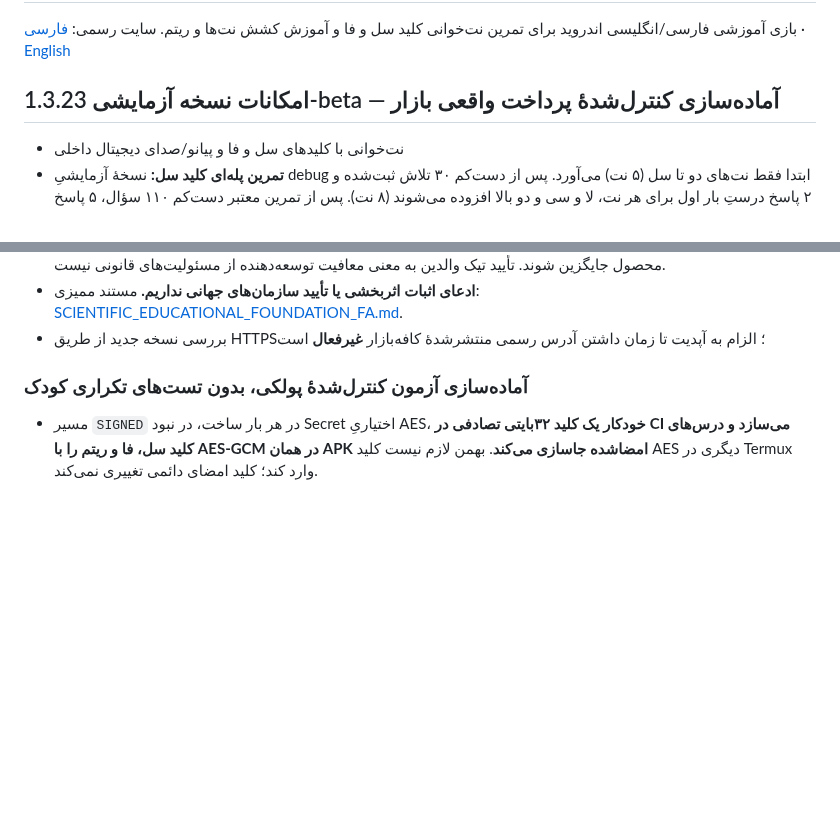
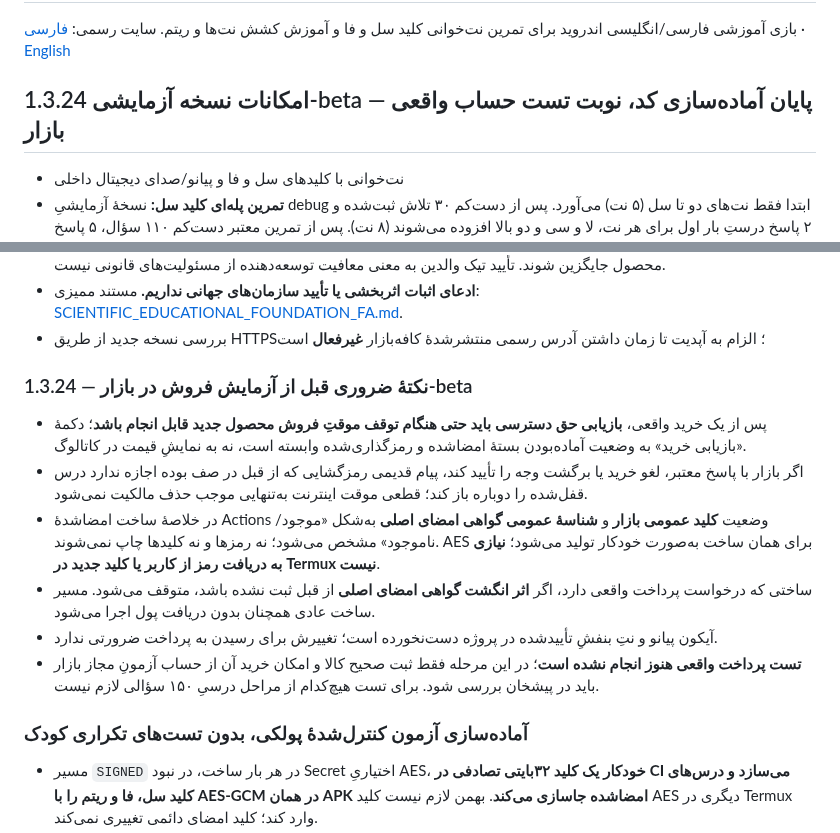
Before and after one commit to bahmanjavani-code/termeh-piano-adventure, a Markdown page: README.md, 2 parts joined by grey strips. Rendered like a GitHub page; blank space fills up the shorter version.

Commit message:
Version 1.3.24-beta and document minimal merchant-only final payment test without extra AES secret or icon changes

```diff
--- a/README.md
+++ b/README.md
@@ -2,7 +2,7 @@
 
 بازی آموزشی فارسی/انگلیسی اندروید برای تمرین نت‌خوانی کلید سل و فا و آموزش کشش نت‌ها و ریتم. سایت رسمی: [فارسی](https://bahmanjavani-code.github.io/termeh-piano-adventure/) · [English](https://bahmanjavani-code.github.io/termeh-piano-adventure/en/)
 
-## امکانات نسخه آزمایشی 1.3.23-beta — آماده‌سازی کنترل‌شدهٔ پرداخت واقعی بازار
+## امکانات نسخه آزمایشی 1.3.24-beta — پایان آماده‌سازی کد، نوبت تست حساب واقعی بازار
 
 - نت‌خوانی با کلیدهای سل و فا و پیانو/صدای دیجیتال داخلی
 - **تمرین پله‌ای کلید سل:** نسخهٔ آزمایشیِ debug ابتدا فقط نت‌های دو تا سل (۵ نت) می‌آورد. پس از دست‌کم ۳۰ تلاش ثبت‌شده و ۲ پاسخ درستِ بار اول برای هر نت، لا و سی و دو بالا افزوده می‌شوند (۸ نت). پس از تمرین معتبر دست‌کم ۱۱۰ سؤال، ۵ پاسخ درست بار اول برای تک‌تک ۸ نت و دقت ۸۵٪ در ۴۰ سؤال اخیر، نت‌های ر، می، فا، سلِ بالا نیز باز می‌شوند (۱۲ نت). این عددها تنظیمات طراحی‌اند، نه آستانه‌های تأییدشدهٔ علمی.
@@ -29,6 +29,15 @@
 - متن‌های مخصوص QA / «آزمایشی» و «به‌زودی» باید **پیش از انتشار تجاری** طبق [چک‌لیست انتشار](RELEASE_CHECKLIST.md) بازبینی و با وضعیت واقعی محصول جایگزین شوند. تأیید تیک والدین به معنی معافیت توسعه‌دهنده از مسئولیت‌های قانونی نیست.
 - **ادعای اثبات اثربخشی یا تأیید سازمان‌های جهانی نداریم.** مستند ممیزی: [SCIENTIFIC_EDUCATIONAL_FOUNDATION_FA.md](SCIENTIFIC_EDUCATIONAL_FOUNDATION_FA.md).
 - بررسی نسخه جدید از طریق HTTPS؛ الزام به آپدیت تا زمان داشتن آدرس رسمی منتشرشدهٔ کافه‌بازار **غیرفعال** است
+
+### نکتهٔ ضروری قبل از آزمایش فروش در بازار — 1.3.24-beta
+
+- پس از یک خرید واقعی، **بازیابی حق دسترسی باید حتی هنگام توقف موقتِ فروش محصول جدید قابل انجام باشد**؛ دکمهٔ «بازیابی خرید» به وضعیت آماده‌بودن بستهٔ امضاشده و رمزگذاری‌شده وابسته است، نه به نمایشِ قیمت در کاتالوگ.
+- اگر بازار با پاسخ معتبر، لغو خرید یا برگشت وجه را تأیید کند، پیام قدیمی رمزگشایی که از قبل در صف بوده اجازه ندارد درس قفل‌شده را دوباره باز کند؛ قطعی موقت اینترنت به‌تنهایی موجب حذف مالکیت نمی‌شود.
+- در خلاصهٔ ساخت امضاشدهٔ Actions وضعیت **کلید عمومی بازار** و **شناسهٔ عمومی گواهی امضای اصلی** به‌شکل «موجود/ناموجود» مشخص می‌شود؛ نه رمزها و نه کلیدها چاپ نمی‌شوند. AES برای همان ساخت به‌صورت خودکار تولید می‌شود؛ **نیازی به دریافت رمز از کاربر یا کلید جدید در Termux نیست**.
+- ساختی که درخواست پرداخت واقعی دارد، اگر **اثر انگشت گواهی امضای اصلی** از قبل ثبت نشده باشد، متوقف می‌شود. مسیر ساخت عادی همچنان بدون دریافت پول اجرا می‌شود.
+- آیکون پیانو و نتِ بنفشِ تأییدشده در پروژه دست‌نخورده است؛ تغییرش برای رسیدن به پرداخت ضرورتی ندارد.
+- **تست پرداخت واقعی هنوز انجام نشده است**؛ در این مرحله فقط ثبت صحیح کالا و امکان خرید آن از حساب آزمونِ مجاز بازار باید در پیشخان بررسی شود. برای تست هیچ‌کدام از مراحل درسیِ ۱۵۰ سؤالی لازم نیست.
 
 ### آماده‌سازی آزمون کنترل‌شدهٔ پولکی، بدون تست‌های تکراری کودک
 
```
